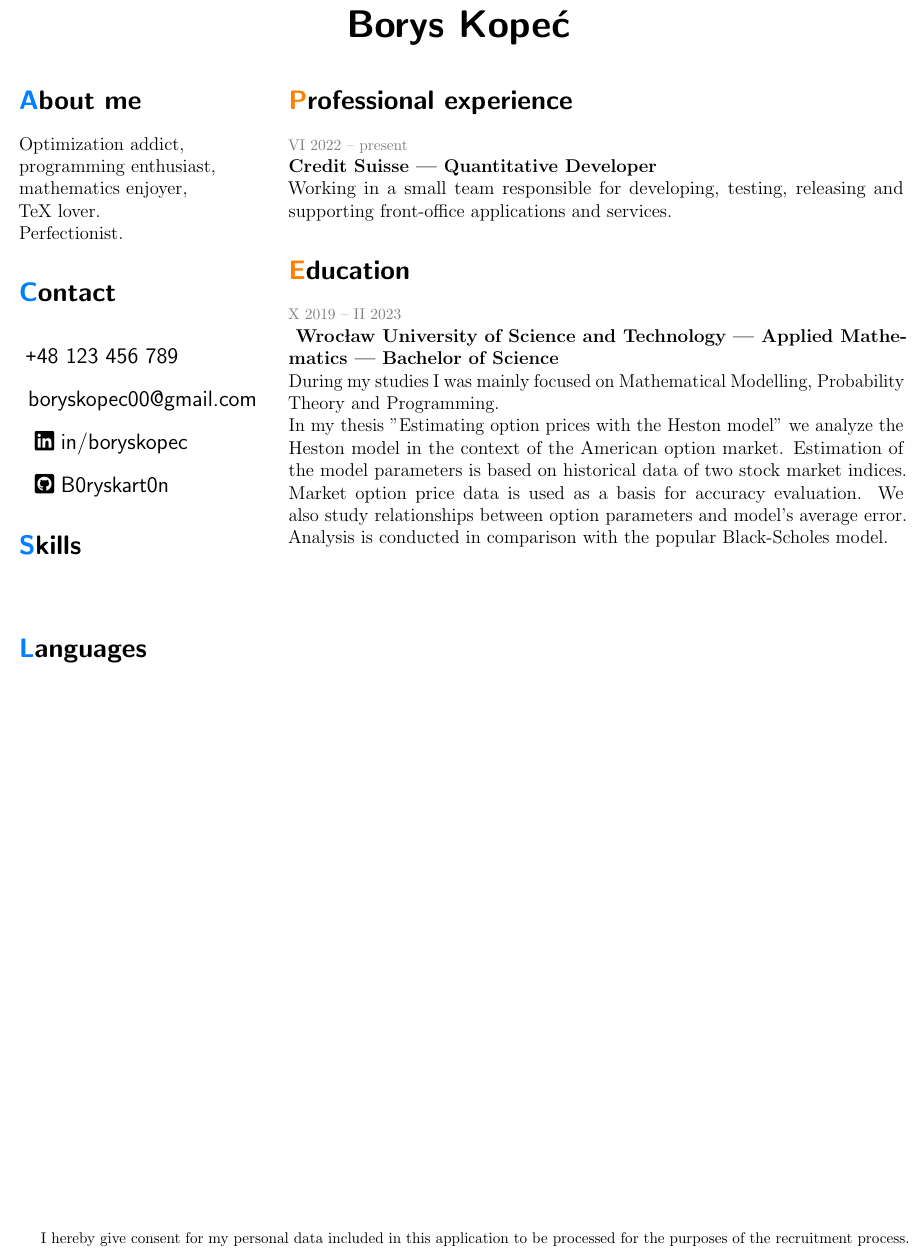
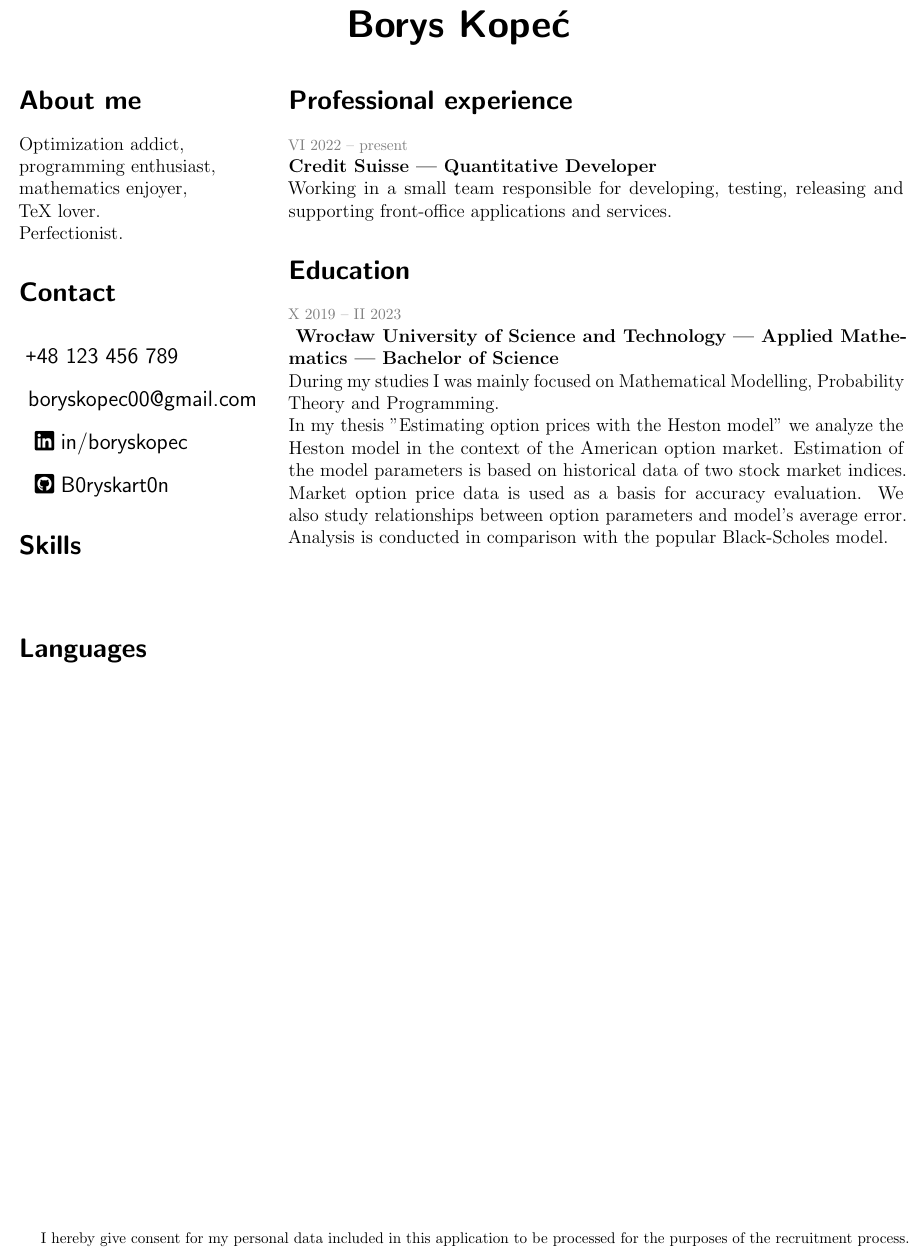
Before and after one commit to B0ryskart0n/B0ryskart0n, a LaTeX CV (cv.tex): part of the page, cut so that both start at the same text. Compiled offline with pdfLaTeX.

Commit message:
Remove colored letter from section names

```diff
--- a/cv.tex
+++ b/cv.tex
@@ -22,8 +22,6 @@
 \setlength{\rightwidth}{\size}
 \addtolength{\rightwidth}{-\leftwidth}
 
-\definecolor{myBlue}{rgb}{0 0.5 1}
-
 \begin{document}
 \centering
 
@@ -32,7 +30,7 @@
 \vspace{10mm}
 
 \begin{minipage}[t][][t]{\leftwidth}
-  \section*{\textsf{\textcolor{myBlue}{A}bout me}}
+  \section*{\textsf{About me}}
   Optimization addict,
 
   programming~enthusiast,
@@ -43,7 +41,7 @@
 
   Perfectionist.
   % Work on this part. I think it's best to provide something more than a summary
-  \section*{\textsf{\textcolor{myBlue}{C}ontact}}
+  \section*{\textsf{Contact}}
   \textsf{\large
     \begin{description}
       \item \texttt{+}48 123 456 789
@@ -52,18 +50,18 @@
       \item \faGithubSquare B0ryskart0n
     \end{description}
   }
-  \section*{\textsf{\textcolor{myBlue}{S}kills}}
+  \section*{\textsf{Skills}}
   \begin{description}
     \item
   \end{description}
-  \section*{\textsf{\textcolor{myBlue}{L}anguages}}
+  \section*{\textsf{Languages}}
   \textsf{
     \begin{description}
       \item
     \end{description}}
 \end{minipage}
 \begin{minipage}[t][][t]{\rightwidth}
-  \section*{\textsf{\textcolor{orange}{P}rofessional experience}}
+  \section*{\textsf{Professional experience}}
   \textcolor{gray}{\footnotesize VI 2022 -- present}
 
   \textbf{Credit Suisse --- Quantitative Developer}
```
Also changed, not shown: cv.tex (2 more changed lines).
